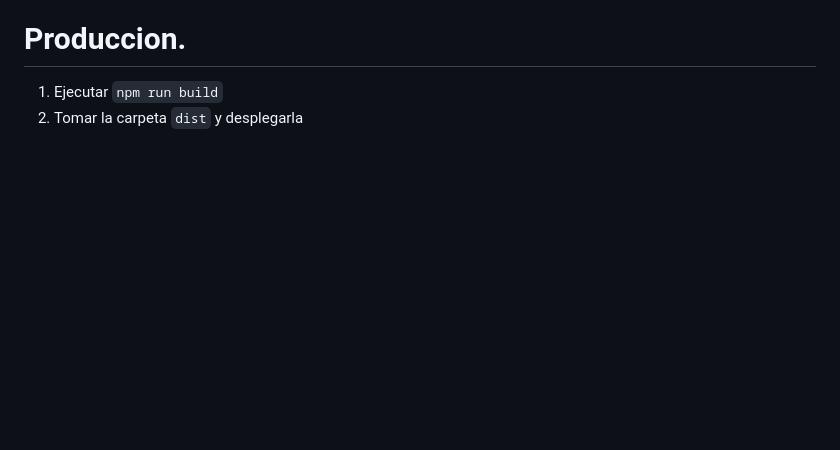
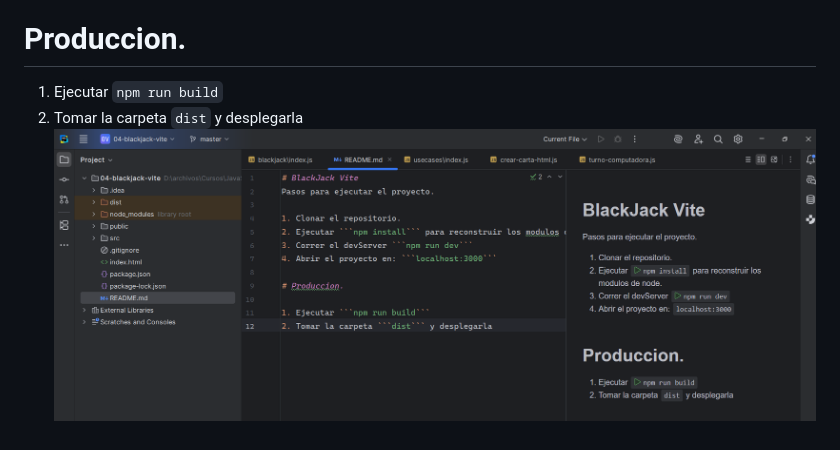
Before and after one commit to davidCamposM/blackjack-vite-js, a Markdown page: README.md, the part around the change. Drawn GitHub-style; pictures changed too: img.png (added); blank space fills up the shorter version.

````diff
--- a/README.md
+++ b/README.md
@@ -9,4 +9,4 @@ Pasos para ejecutar el proyecto.
 # Produccion.
 
 1. Ejecutar ```npm run build```
-2. Tomar la carpeta ```dist``` y desplegarla
+2. Tomar la carpeta ```dist``` y desplegarla![img.png](img.png)
````
